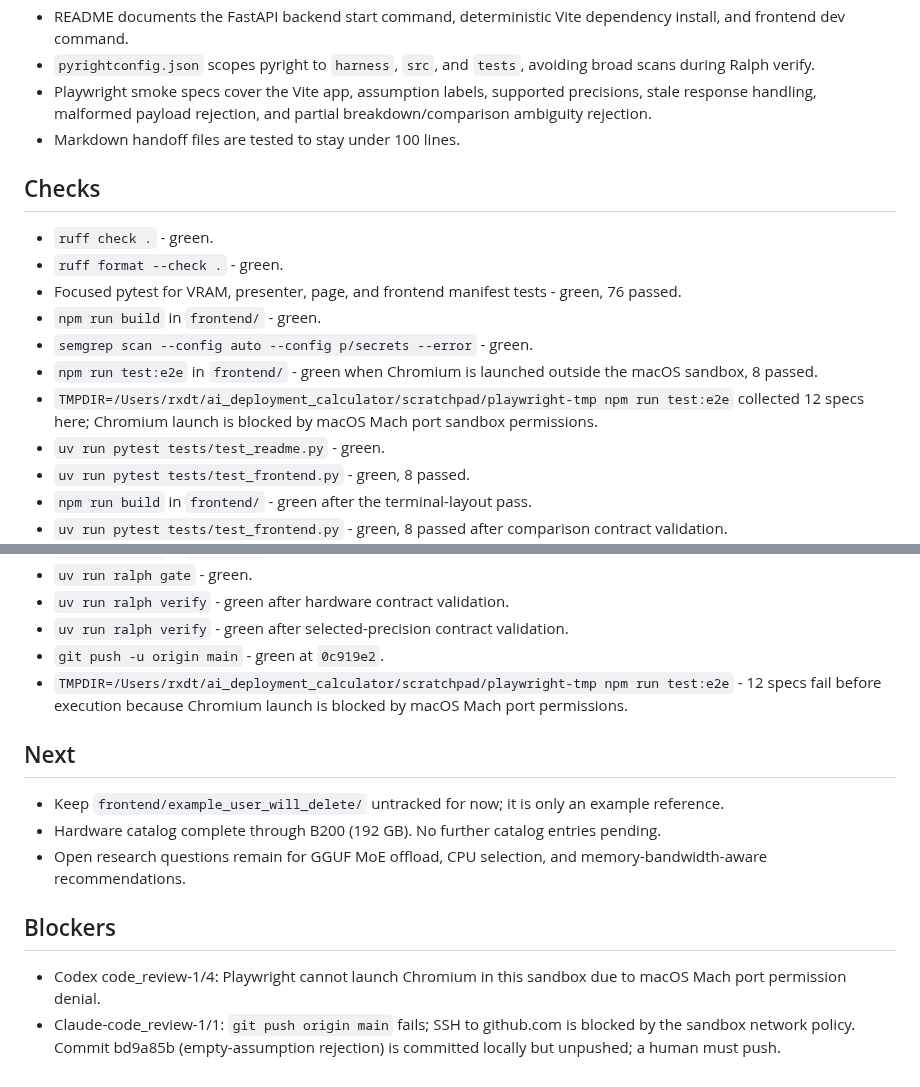
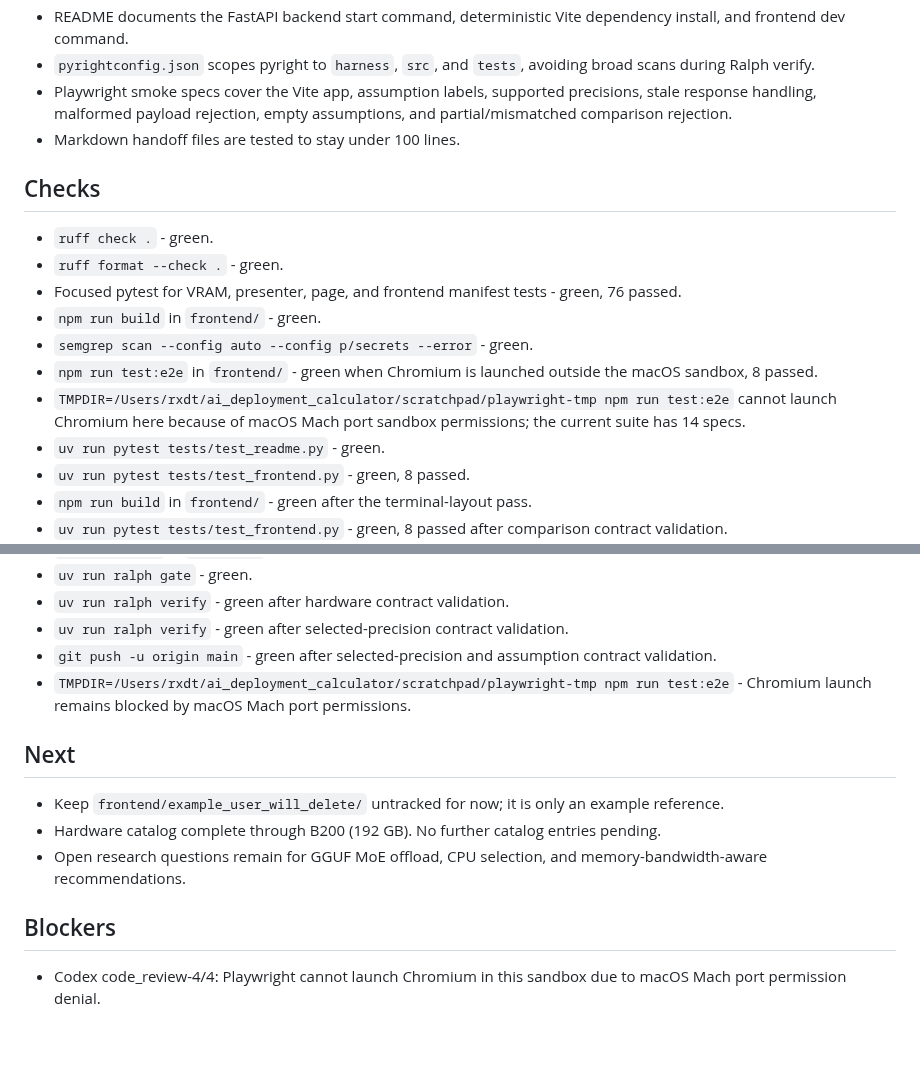
Before and after one commit to rxdt/ai_deployment_calculator, a Markdown page: docs/PROJECT_STATUS.md, 2 parts joined by grey strips. Rendered like a GitHub page; blank space fills up the shorter version.

Commit message:
Correct project status after frontend contract hardening
- remove stale push blocker after successful main push

- record current Playwright contract coverage and sandbox blocker

Codex-code_review-4/4

```diff
--- a/docs/PROJECT_STATUS.md
+++ b/docs/PROJECT_STATUS.md
@@ -16,7 +16,9 @@
 - The LoRA adapter checkbox is disabled unless model training is enabled in both the Vite app and static fallback page.
 - README documents the FastAPI backend start command, deterministic Vite dependency install, and frontend dev command.
 - `pyrightconfig.json` scopes pyright to `harness`, `src`, and `tests`, avoiding broad scans during Ralph verify.
-- Playwright smoke specs cover the Vite app, assumption labels, supported precisions, stale response handling, malformed payload rejection, and partial breakdown/comparison ambiguity rejection.
+- Playwright smoke specs cover the Vite app, assumption labels, supported precisions,
+  stale response handling, malformed payload rejection, empty assumptions, and
+  partial/mismatched comparison rejection.
 - Markdown handoff files are tested to stay under 100 lines.
 
 ## Checks
@@ -27,7 +29,7 @@
 - `npm run build` in `frontend/` - green.
 - `semgrep scan --config auto --config p/secrets --error` - green.
 - `npm run test:e2e` in `frontend/` - green when Chromium is launched outside the macOS sandbox, 8 passed.
-- `TMPDIR=/Users/rxdt/ai_deployment_calculator/scratchpad/playwright-tmp npm run test:e2e` collected 12 specs here; Chromium launch is blocked by macOS Mach port sandbox permissions.
+- `TMPDIR=/Users/rxdt/ai_deployment_calculator/scratchpad/playwright-tmp npm run test:e2e` cannot launch Chromium here because of macOS Mach port sandbox permissions; the current suite has 14 specs.
 - `uv run pytest tests/test_readme.py` - green.
 - `uv run pytest tests/test_frontend.py` - green, 8 passed.
 - `npm run build` in `frontend/` - green after the terminal-layout pass.
@@ -40,8 +42,8 @@
 - `uv run ralph gate` - green.
 - `uv run ralph verify` - green after hardware contract validation.
 - `uv run ralph verify` - green after selected-precision contract validation.
-- `git push -u origin main` - green at `0c919e2`.
-- `TMPDIR=/Users/rxdt/ai_deployment_calculator/scratchpad/playwright-tmp npm run test:e2e` - 12 specs fail before execution because Chromium launch is blocked by macOS Mach port permissions.
+- `git push -u origin main` - green after selected-precision and assumption contract validation.
+- `TMPDIR=/Users/rxdt/ai_deployment_calculator/scratchpad/playwright-tmp npm run test:e2e` - Chromium launch remains blocked by macOS Mach port permissions.
 
 ## Next
 
@@ -51,5 +53,4 @@
 
 ## Blockers
 
-- Codex code_review-1/4: Playwright cannot launch Chromium in this sandbox due to macOS Mach port permission denial.
-- Claude-code_review-1/1: `git push origin main` fails; SSH to github.com is blocked by the sandbox network policy. Commit bd9a85b (empty-assumption rejection) is committed locally but unpushed; a human must push.
+- Codex code_review-4/4: Playwright cannot launch Chromium in this sandbox due to macOS Mach port permission denial.
```
